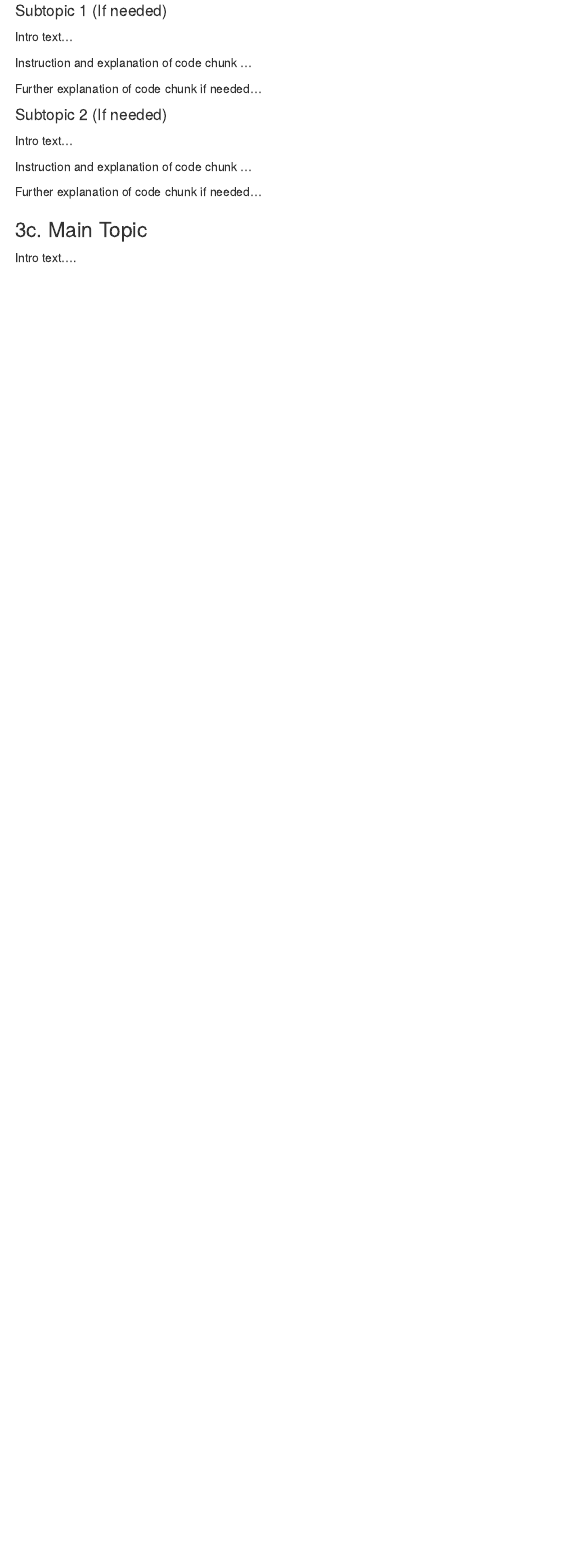
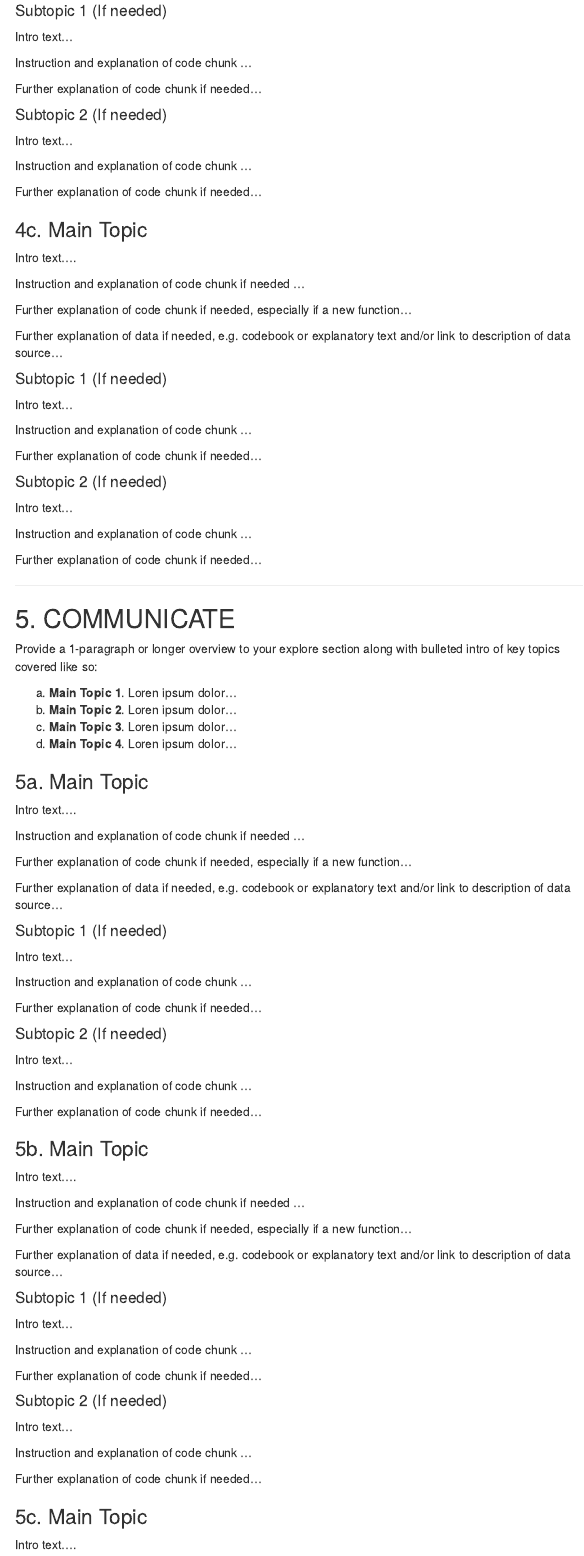
Before and after one commit to laser-institute/lab-templates, an R Markdown document (labs/instructions-template.Rmd): the page in a window 1100 px wide, from 7670 px down before the commit and from 7740 px down after it, so that both start at the same text. The pictures show the output file labs/instructions-template.html that the author committed with the source, opened offline; menus at the side of the page are left out.

Commit message:
Template update

````diff
--- a/labs/instructions-template.Rmd
+++ b/labs/instructions-template.Rmd
@@ -497,7 +501,7 @@ Instruction and explanation of code chunk ...
 
 Further explanation of code chunk if needed...
 
-### 3c. Main Topic
+### 4c. Main Topic
 
 Intro text....
 
@@ -534,3 +538,94 @@ Instruction and explanation of code chunk ...
 ```
 
 Further explanation of code chunk if needed...
+
+------------------------------------------------------------------------
+
+## 5. COMMUNICATE
+
+Provide a 1-paragraph or longer overview to your explore section along with bulleted intro of key topics covered like so:
+
+a.  **Main Topic 1**. Loren ipsum dolor...
+b.  **Main Topic 2**. Loren ipsum dolor...
+c.  **Main Topic 3**. Loren ipsum dolor...
+d.  **Main Topic 4**. Loren ipsum dolor...
+
+### 5a. Main Topic
+
+Intro text....
+
+Instruction and explanation of code chunk if needed ...
+
+```{r}
+
+```
+
+Further explanation of code chunk if needed, especially if a new function...
+
+Further explanation of data if needed, e.g. codebook or explanatory text and/or link to description of data source...
+
+#### Subtopic 1 (If needed)
+
+Intro text...
+
+Instruction and explanation of code chunk ...
+
+```{r}
+
+```
+
+Further explanation of code chunk if needed...
+
+#### Subtopic 2 (If needed)
+
+Intro text...
+
+Instruction and explanation of code chunk ...
+
+```{r}
+
+```
+
+Further explanation of code chunk if needed...
+
+### 5b. Main Topic
+
+Intro text....
+
+Instruction and explanation of code chunk if needed ...
+
+```{r}
+
+```
+
+Further explanation of code chunk if needed, especially if a new function...
+
+Further explanation of data if needed, e.g. codebook or explanatory text and/or link to description of data source...
+
+#### Subtopic 1 (If needed)
+
+Intro text...
+
+Instruction and explanation of code chunk ...
+
+```{r}
+
+```
+
+Further explanation of code chunk if needed...
+
+#### Subtopic 2 (If needed)
+
+Intro text...
+
+Instruction and explanation of code chunk ...
+
+```{r}
+
+```
+
+Further explanation of code chunk if needed...
+
+### 5c. Main Topic
+
+Intro text....
````
Also changed, not shown: labs/instructions-template.html, labs/instructions-template.Rmd (42 more changed lines).
